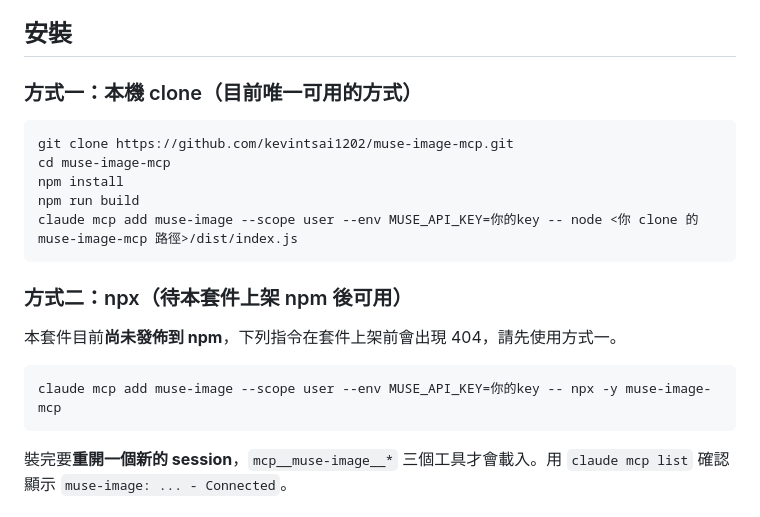
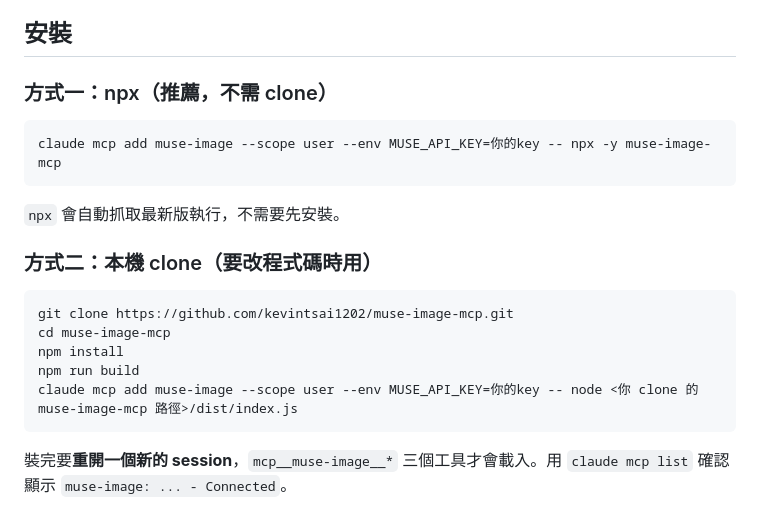
Before and after one commit to kevintsai1202/muse-image-mcp, a Markdown page: README.md, the part around the change. Drawn GitHub-style.

Commit message:
docs: npm 上架後將 npx 改回主要安裝方式
Co-Authored-By: Claude Opus 5 (1M context) <noreply@anthropic.com>

````diff
--- a/README.md
+++ b/README.md
@@ -9,7 +9,15 @@
 
 ## 安裝
 
-### 方式一：本機 clone（目前唯一可用的方式）
+### 方式一：npx（推薦，不需 clone）
+
+```bash
+claude mcp add muse-image --scope user --env MUSE_API_KEY=你的key -- npx -y muse-image-mcp
+```
+
+`npx` 會自動抓取最新版執行，不需要先安裝。
+
+### 方式二：本機 clone（要改程式碼時用）
 
 ```bash
 git clone https://github.com/kevintsai1202/muse-image-mcp.git
@@ -17,14 +25,6 @@ cd muse-image-mcp
 npm install
 npm run build
 claude mcp add muse-image --scope user --env MUSE_API_KEY=你的key -- node <你 clone 的 muse-image-mcp 路徑>/dist/index.js
-```
-
-### 方式二：npx（待本套件上架 npm 後可用）
-
-本套件目前**尚未發佈到 npm**，下列指令在套件上架前會出現 404，請先使用方式一。
-
-```bash
-claude mcp add muse-image --scope user --env MUSE_API_KEY=你的key -- npx -y muse-image-mcp
 ```
 
 裝完要**重開一個新的 session**，`mcp__muse-image__*` 三個工具才會載入。用 `claude mcp list` 確認顯示 `muse-image: ... - Connected`。
````
